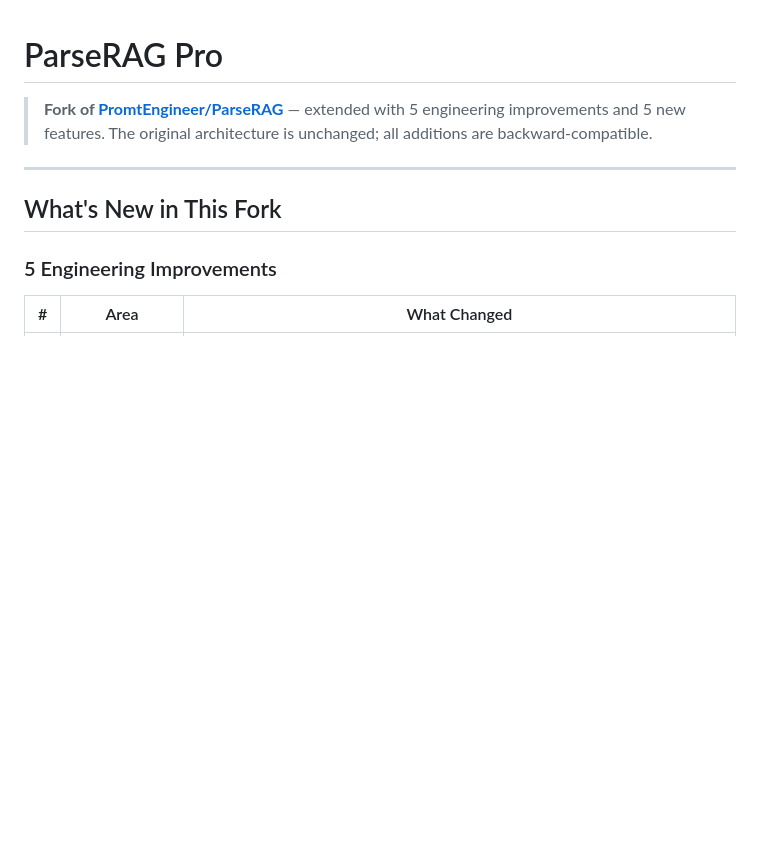
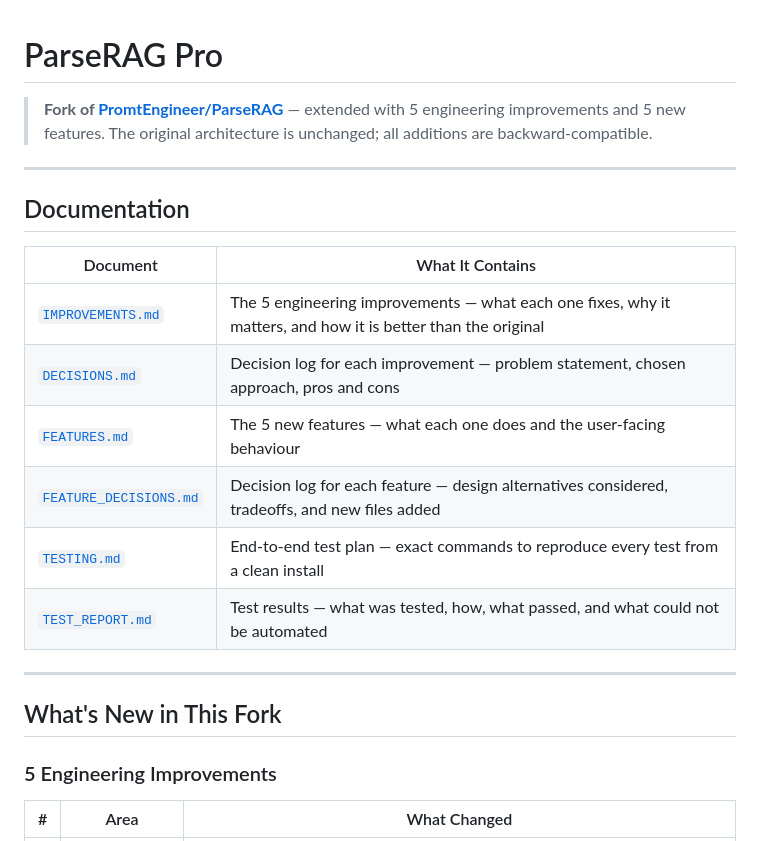
Before and after one commit to az9713/parserag-pro, a Markdown page: README.md, the part around the change. GitHub-like rendering; blank space fills up the shorter version.

Commit message:
Add documentation index table to README
Co-Authored-By: Claude Sonnet 4.6 <noreply@anthropic.com>

```diff
--- a/README.md
+++ b/README.md
@@ -1,6 +1,19 @@
 # ParseRAG Pro
 
 > **Fork of [PromtEngineer/ParseRAG](https://github.com/PromtEngineer/ParseRAG)** — extended with 5 engineering improvements and 5 new features. The original architecture is unchanged; all additions are backward-compatible.
+
+---
+
+## Documentation
+
+| Document | What It Contains |
+|----------|-----------------|
+| [`IMPROVEMENTS.md`](IMPROVEMENTS.md) | The 5 engineering improvements — what each one fixes, why it matters, and how it is better than the original |
+| [`DECISIONS.md`](DECISIONS.md) | Decision log for each improvement — problem statement, chosen approach, pros and cons |
+| [`FEATURES.md`](FEATURES.md) | The 5 new features — what each one does and the user-facing behaviour |
+| [`FEATURE_DECISIONS.md`](FEATURE_DECISIONS.md) | Decision log for each feature — design alternatives considered, tradeoffs, and new files added |
+| [`TESTING.md`](TESTING.md) | End-to-end test plan — exact commands to reproduce every test from a clean install |
+| [`TEST_REPORT.md`](TEST_REPORT.md) | Test results — what was tested, how, what passed, and what could not be automated |
 
 ---
 
```
